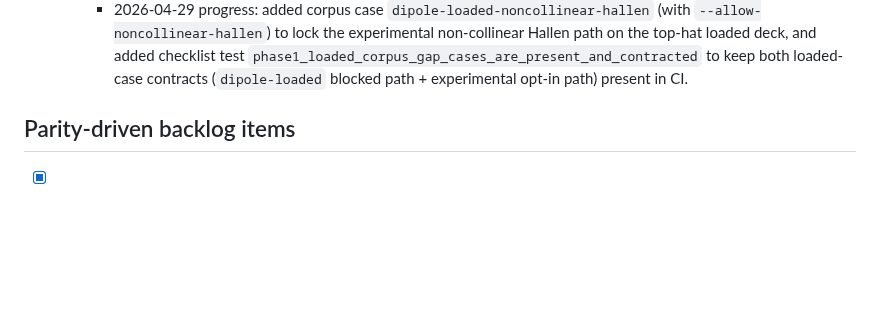
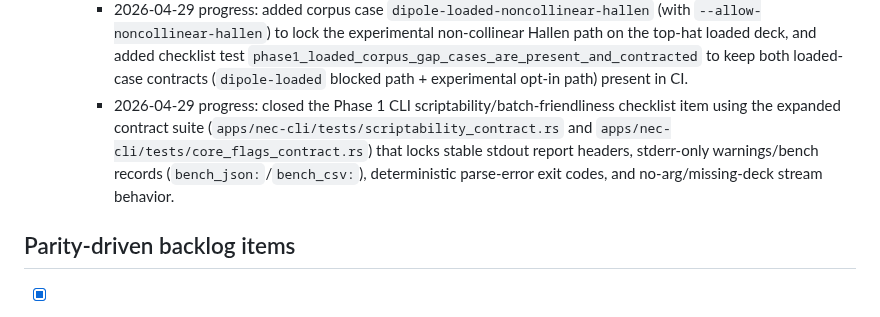
Before and after one commit to dc0sk/fnec-rust, a Markdown page: docs/backlog.md, the part around the change. Drawn GitHub-style; blank space fills up the shorter version.

Commit message:
docs: close Phase 1 CLI scriptability checklist item

```diff
--- a/docs/backlog.md
+++ b/docs/backlog.md
@@ -58,6 +58,7 @@ last_updated: 2026-04-29
 	- 2026-04-29 progress: completed Phase 1 core-flag CLI contract coverage by locking the remaining parser branches in `apps/nec-cli/tests/core_flags_contract.rs` (invalid `--solver`, missing/invalid `--pulse-rhs`, missing/invalid `--bench-format`, missing/invalid `--ex3-i4-mode`, and unexpected extra argument handling).
 	- 2026-04-29 progress: extended CLI report output for multi-frequency FR runs with a machine-parseable `SWEEP_POINTS` summary section (`N_POINTS`, `FREQ_MHZ TAG SEG Z_RE Z_IM`) and locked the format via `apps/nec-cli/tests/report_contract.rs`.
 	- 2026-04-29 progress: added corpus case `dipole-loaded-noncollinear-hallen` (with `--allow-noncollinear-hallen`) to lock the experimental non-collinear Hallen path on the top-hat loaded deck, and added checklist test `phase1_loaded_corpus_gap_cases_are_present_and_contracted` to keep both loaded-case contracts (`dipole-loaded` blocked path + experimental opt-in path) present in CI.
+	- 2026-04-29 progress: closed the Phase 1 CLI scriptability/batch-friendliness checklist item using the expanded contract suite (`apps/nec-cli/tests/scriptability_contract.rs` and `apps/nec-cli/tests/core_flags_contract.rs`) that locks stable stdout report headers, stderr-only warnings/bench records (`bench_json:`/`bench_csv:`), deterministic parse-error exit codes, and no-arg/missing-deck stream behavior.
 
 ## Parity-driven backlog items
 
```
Also changed, not shown: docs/roadmap.md (+1 -1 lines).
